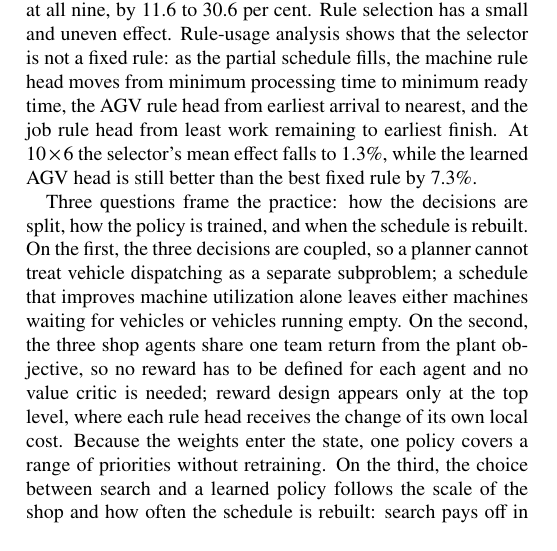
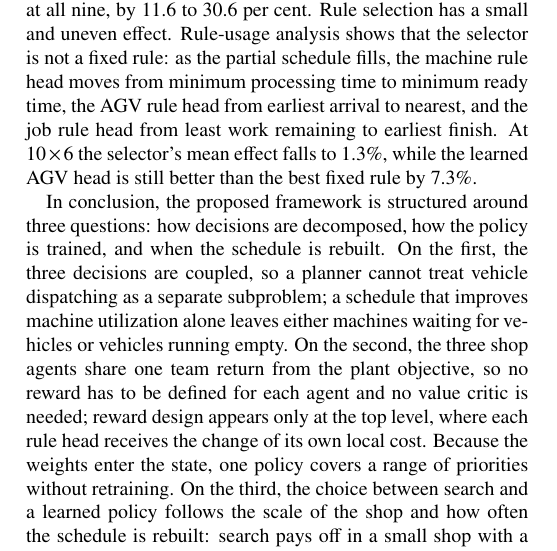
Before and after one commit to wangyuanxty/plcsp, a LaTeX paper (paper/main.tex, which reads paper/sections/06-conclusion.tex): part of one column of page 17 of 20, cut so that both start at the same text. Compiled offline with pdfLaTeX.

Commit message:
修改conclusion

```diff
--- a/paper/sections/06-conclusion.tex
+++ b/paper/sections/06-conclusion.tex
@@ -33,9 +33,9 @@ to earliest finish. At $10\times6$ the selector's mean effect falls to 1.3\%,
 while the learned AGV head is still better than the best fixed rule by
 7.3\%.
 
-Three questions frame the practice: how the decisions are split, how the
-policy is trained, and when the schedule is rebuilt. On the first, the three
-decisions are coupled, so a planner cannot treat vehicle dispatching as a
+In conclusion, the proposed framework is structured around three questions:
+how decisions are decomposed, how the policy is trained, and when the schedule is rebuilt.
+On the first, the three decisions are coupled, so a planner cannot treat vehicle dispatching as a
 separate subproblem; a schedule that improves machine utilization alone leaves
 either machines waiting for vehicles or vehicles running empty. On the second,
 the three shop agents share one team return from the plant objective, so no
```
